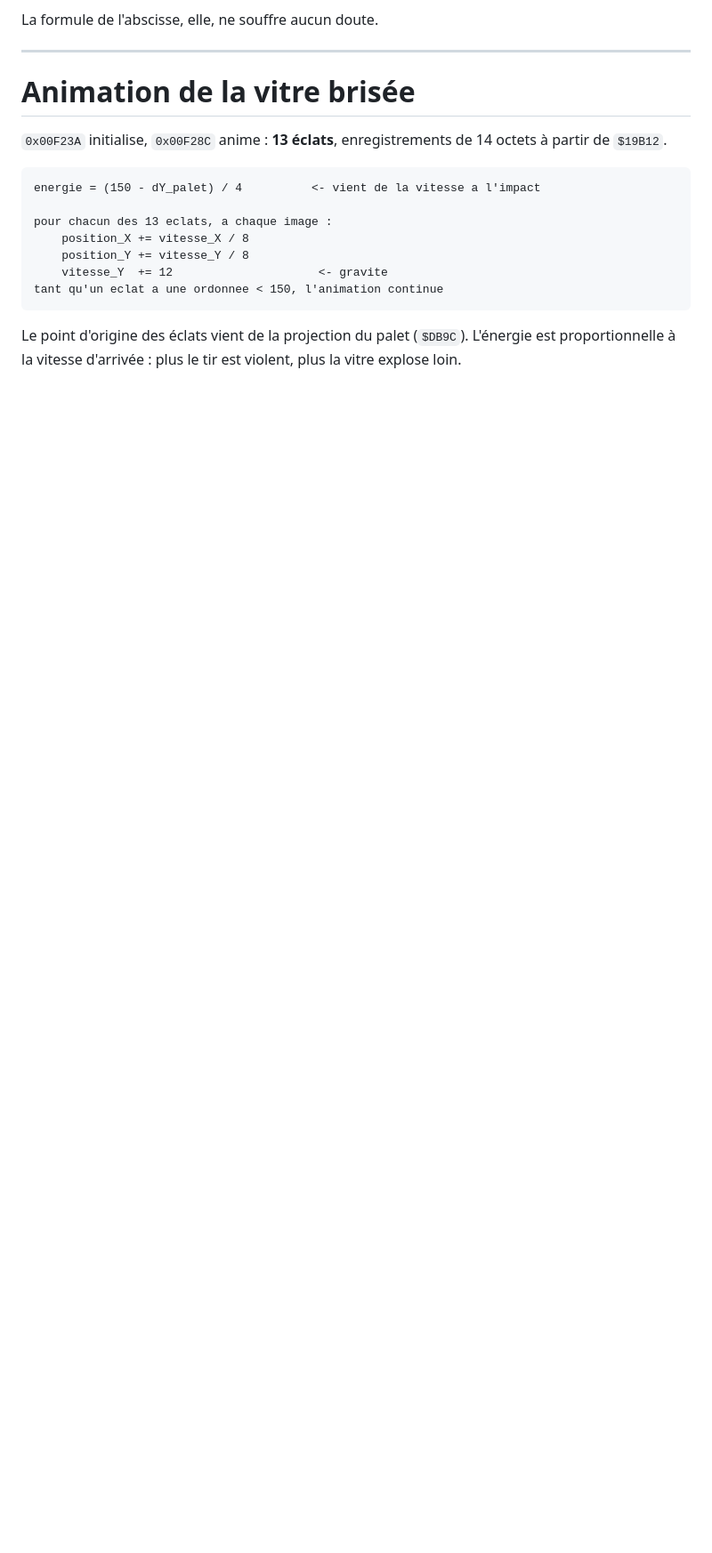
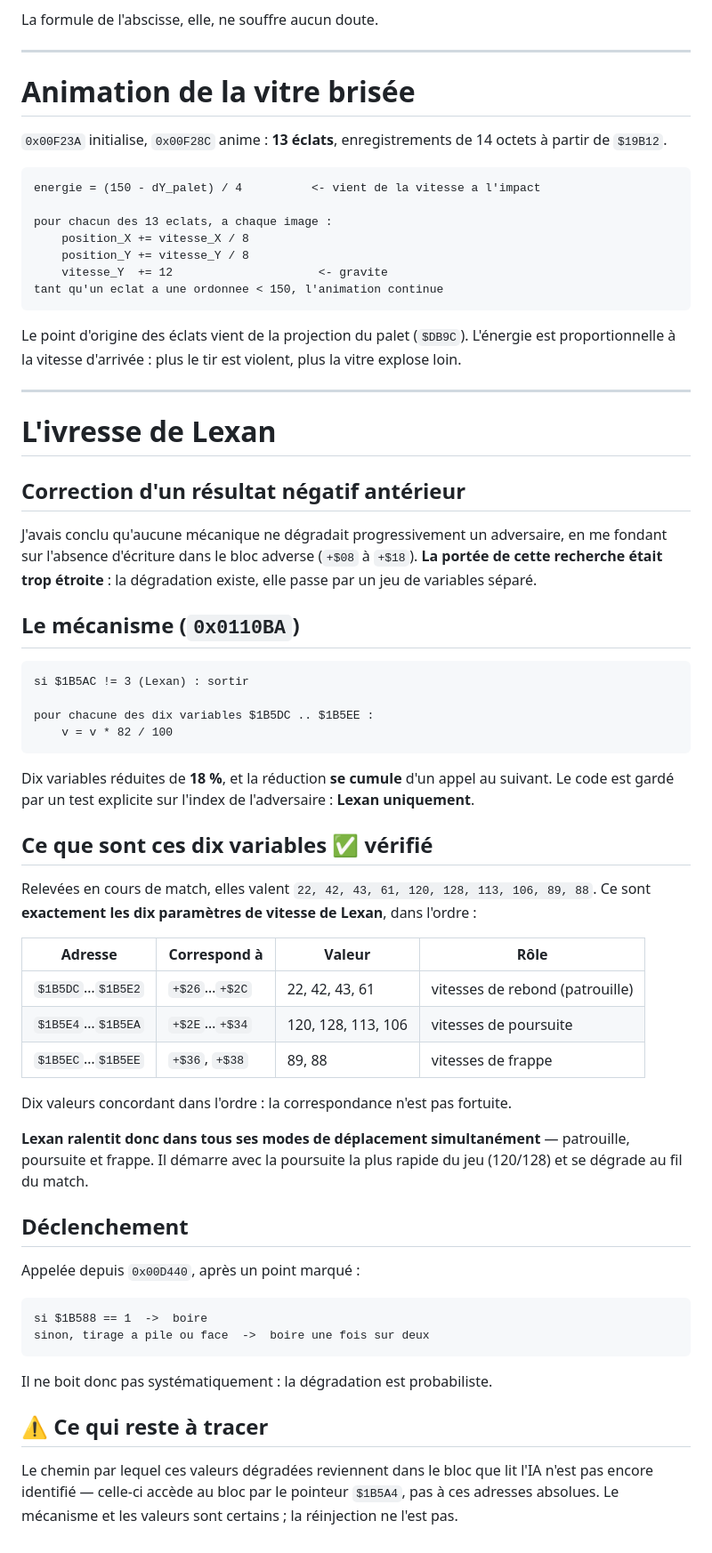
Before and after one commit to fab48/shufflepuck-cafe-reforged, a Markdown page: PHYSICS.md, the part around the change. Shown at 89% size. GitHub-like rendering; blank space fills up the shorter version.

Commit message:
L'ivresse de Lexan : dix vitesses reduites de 18% cumulatif
Corrige mon resultat negatif anterieur, dont la portee etait trop etroite.

0x0110BA, garde par $1B5AC == 3 (Lexan seul), multiplie par 82/100 les
dix variables $1B5DC..$1B5EE. Verifie : elles valent exactement les dix
parametres de vitesse de Lexan (rebond, poursuite, frappe) dans l'ordre.

Declenchee apres un point, sur test de score ou tirage a pile ou face.

Reste a tracer : la reinjection vers le bloc lu par l'IA.

Co-Authored-By: Claude Opus 5 <noreply@anthropic.com>

````diff
--- a/PHYSICS.md
+++ b/PHYSICS.md
@@ -550,3 +550,62 @@ tant qu'un eclat a une ordonnee < 150, l'animation continue
 Le point d'origine des éclats vient de la projection du palet (`$DB9C`). L'énergie est
 proportionnelle à la vitesse d'arrivée : plus le tir est violent, plus la vitre explose
 loin.
+
+---
+
+# L'ivresse de Lexan
+
+## Correction d'un résultat négatif antérieur
+
+J'avais conclu qu'aucune mécanique ne dégradait progressivement un adversaire, en me
+fondant sur l'absence d'écriture dans le bloc adverse (`+$08` à `+$18`). **La portée de
+cette recherche était trop étroite** : la dégradation existe, elle passe par un jeu de
+variables séparé.
+
+## Le mécanisme (`0x0110BA`)
+
+```
+si $1B5AC != 3 (Lexan) : sortir
+
+pour chacune des dix variables $1B5DC .. $1B5EE :
+    v = v * 82 / 100
+```
+
+Dix variables réduites de **18 %**, et la réduction **se cumule** d'un appel au suivant.
+Le code est gardé par un test explicite sur l'index de l'adversaire : **Lexan
+uniquement**.
+
+## Ce que sont ces dix variables ✅ vérifié
+
+Relevées en cours de match, elles valent `22, 42, 43, 61, 120, 128, 113, 106, 89, 88`.
+Ce sont **exactement les dix paramètres de vitesse de Lexan**, dans l'ordre :
+
+| Adresse | Correspond à | Valeur | Rôle |
+|---|---|---|---|
+| `$1B5DC`…`$1B5E2` | `+$26`…`+$2C` | 22, 42, 43, 61 | vitesses de rebond (patrouille) |
+| `$1B5E4`…`$1B5EA` | `+$2E`…`+$34` | 120, 128, 113, 106 | vitesses de poursuite |
+| `$1B5EC`…`$1B5EE` | `+$36`, `+$38` | 89, 88 | vitesses de frappe |
+
+Dix valeurs concordant dans l'ordre : la correspondance n'est pas fortuite.
+
+**Lexan ralentit donc dans tous ses modes de déplacement simultanément** — patrouille,
+poursuite et frappe. Il démarre avec la poursuite la plus rapide du jeu (120/128) et
+se dégrade au fil du match.
+
+## Déclenchement
+
+Appelée depuis `0x00D440`, après un point marqué :
+
+```
+si $1B588 == 1  ->  boire
+sinon, tirage a pile ou face  ->  boire une fois sur deux
+```
+
+Il ne boit donc pas systématiquement : la dégradation est probabiliste.
+
+## ⚠️ Ce qui reste à tracer
+
+Le chemin par lequel ces valeurs dégradées reviennent dans le bloc que lit l'IA n'est
+pas encore identifié — celle-ci accède au bloc par le pointeur `$1B5A4`, pas à ces
+adresses absolues. Le mécanisme et les valeurs sont certains ; la réinjection ne l'est
+pas.
````
